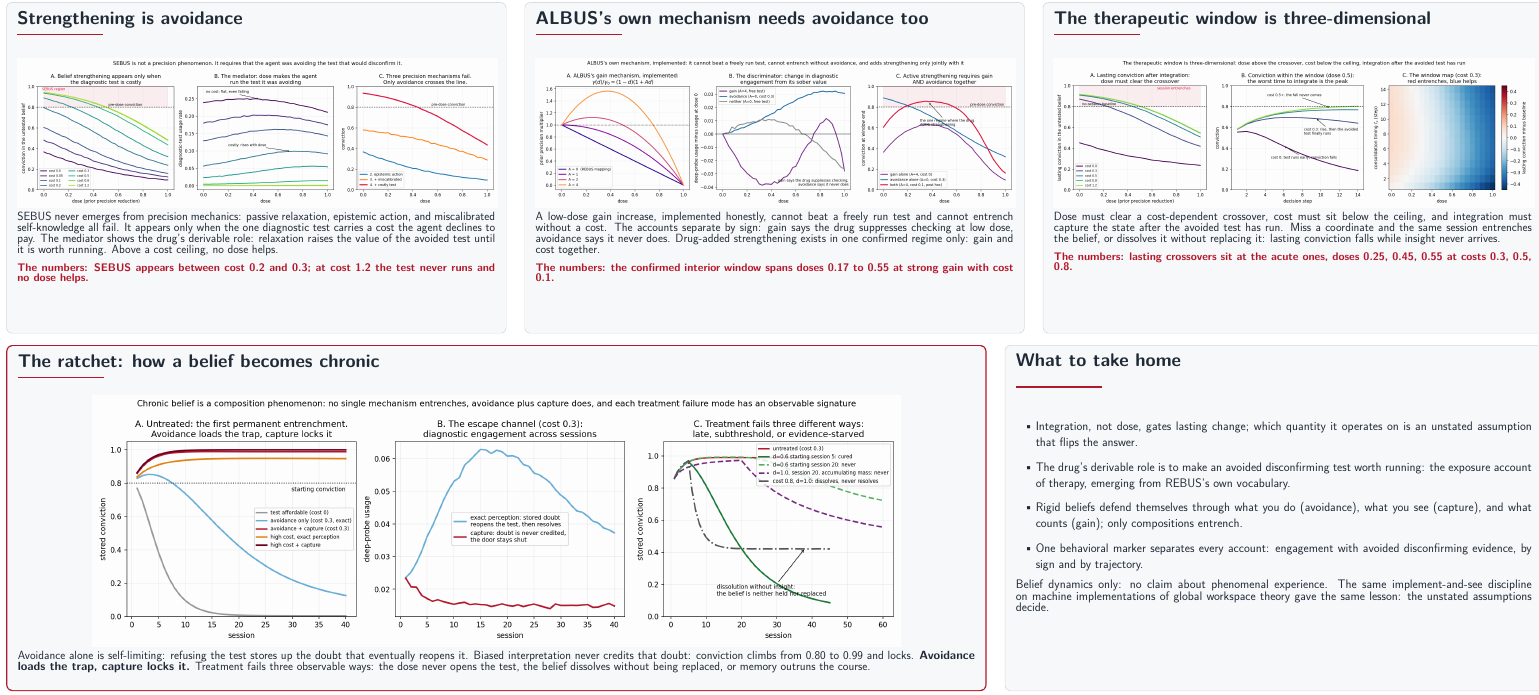
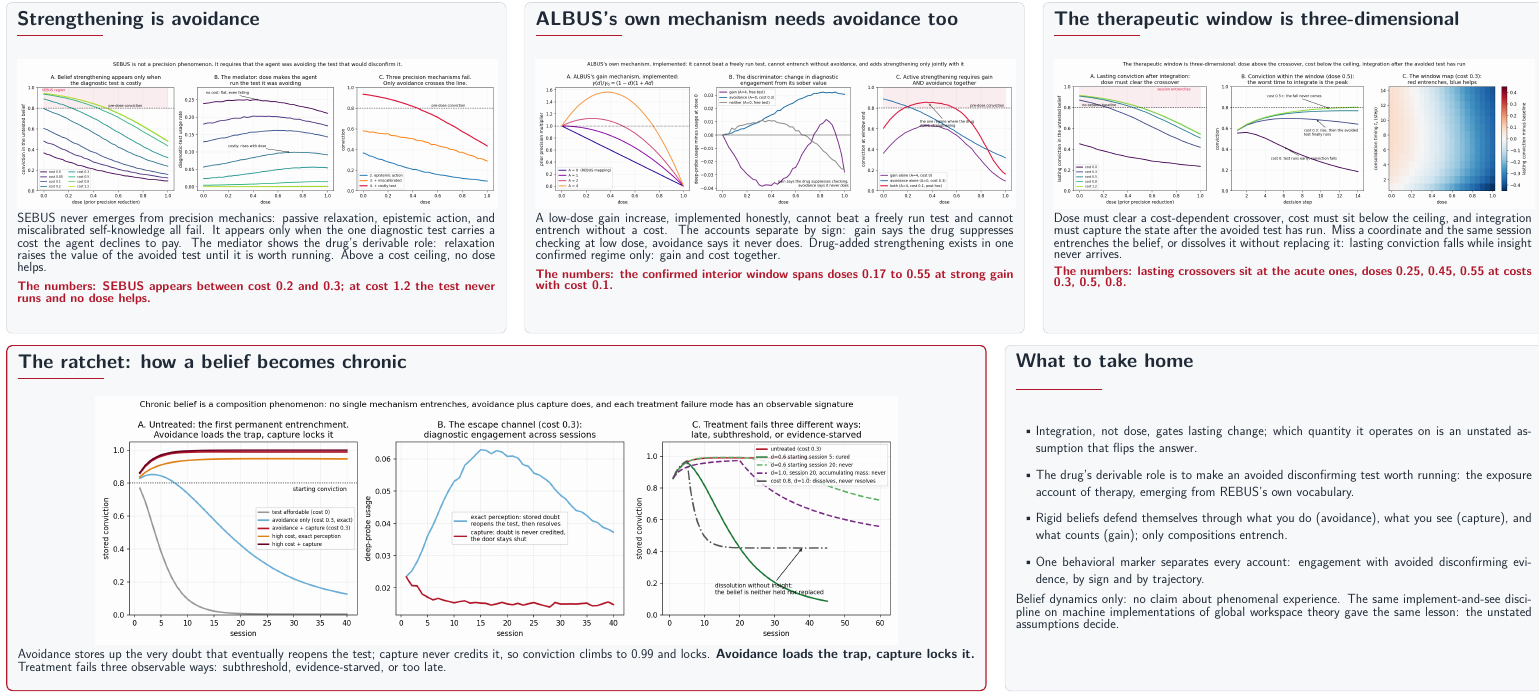
Before and after one commit to ArtHangup/rebus-albus-sim, a LaTeX document (poster/poster.tex): part of the page, cut so that both start at the same text. Compiled offline with pdfLaTeX.

Commit message:
Poster: second font pass, panels filled, ratchet band rebalanced

```diff
--- a/poster/poster.tex
+++ b/poster/poster.tex
@@ -26,10 +26,10 @@
 \tcbset{poster/.style={colback=panelbg, colframe=rule, boxrule=1.2pt, arc=4mm,
   left=0.28in, right=0.28in, top=0.22in, bottom=0.22in}}
 
-\newcommand{\panelhead}[1]{{\fontsize{40}{46}\selectfont\bfseries\color{slate}#1}\\[0.14in]
+\newcommand{\panelhead}[1]{{\fontsize{43}{49}\selectfont\bfseries\color{slate}#1}\\[0.14in]
 {\color{accent}\rule{2.6in}{3pt}}\\[0.2in]}
-\newcommand{\body}[1]{{\fontsize{27}{35}\selectfont\color{slate}#1}}
-\newcommand{\pcap}[1]{{\fontsize{26}{34}\selectfont\color{slate}#1}}
+\newcommand{\body}[1]{{\fontsize{29}{38}\selectfont\color{slate}#1}}
+\newcommand{\pcap}[1]{{\fontsize{29}{38}\selectfont\color{slate}#1}}
 
 \begin{document}
 \null
@@ -135,12 +135,11 @@ sit at the acute ones, doses 0.25, 0.45, 0.55 at costs 0.3, 0.5, 0.8.}
 \begin{textblock*}{29.6in}(0.7in,24.85in)
 \begin{tcolorbox}[poster, height=10.45in, colframe=accent, boxrule=2.4pt]
 \panelhead{The ratchet: how a belief becomes chronic}
-\begin{center}\includegraphics[width=24.4in]{figure_ratchet.png}\end{center}
-\pcap{Avoidance alone is self-limiting: refusing the test stores up the doubt that
-eventually reopens it. Biased interpretation never credits that doubt: conviction
-climbs from 0.80 to 0.99 and locks. \textbf{Avoidance loads the trap, capture locks
-it.} Treatment fails three observable ways: the dose never opens the test, the belief
-dissolves without being replaced, or memory outruns the course.}
+\begin{center}\includegraphics[width=24.2in]{figure_ratchet.png}\end{center}
+\pcap{Avoidance stores up the very doubt that eventually reopens the test; capture
+never credits it, so conviction climbs to 0.99 and locks. \textbf{Avoidance loads the
+trap, capture locks it.} Treatment fails three observable ways: subthreshold,
+evidence-starved, or too late.}
 \end{tcolorbox}
 \end{textblock*}
 
```
Also changed, not shown: poster/poster.pdf, poster/poster.tex (6 more changed lines).
